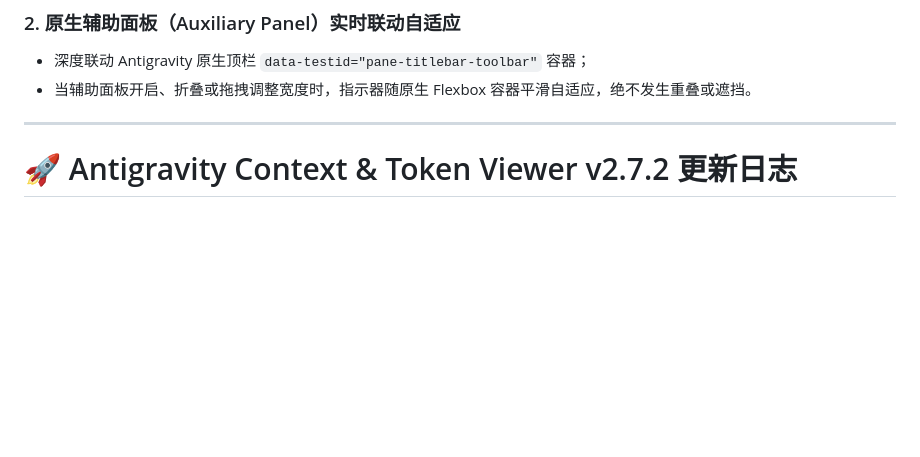
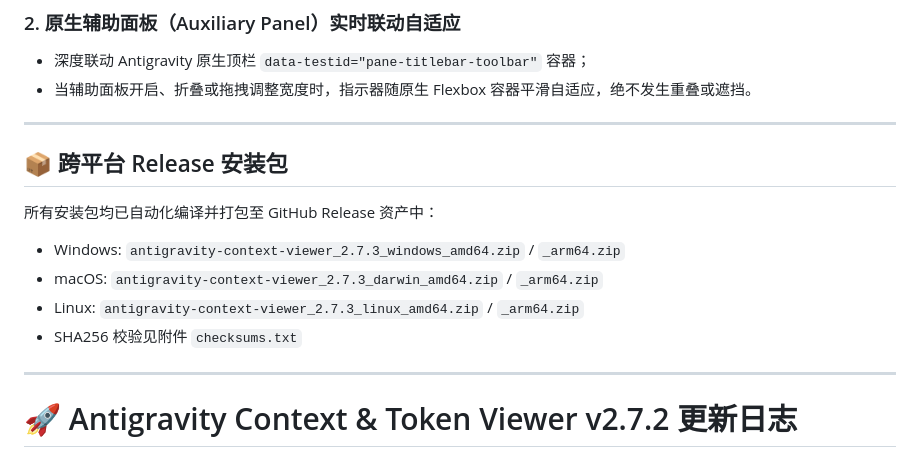
Before and after one commit to elviscjn-cjn/antigravity-context-viewer, a Markdown page: RELEASE_NOTES.md, the part around the change. GitHub-like rendering; blank space fills up the shorter version.

Commit message:
chore: update release notes asset links for v2.7.3

```diff
--- a/RELEASE_NOTES.md
+++ b/RELEASE_NOTES.md
@@ -14,6 +14,15 @@
 ### 2. 原生辅助面板（Auxiliary Panel）实时联动自适应
 - 深度联动 Antigravity 原生顶栏 `data-testid="pane-titlebar-toolbar"` 容器；
 - 当辅助面板开启、折叠或拖拽调整宽度时，指示器随原生 Flexbox 容器平滑自适应，绝不发生重叠或遮挡。
+
+---
+
+## 📦 跨平台 Release 安装包
+所有安装包均已自动化编译并打包至 GitHub Release 资产中：
+- Windows: `antigravity-context-viewer_2.7.3_windows_amd64.zip` / `_arm64.zip`
+- macOS: `antigravity-context-viewer_2.7.3_darwin_amd64.zip` / `_arm64.zip`
+- Linux: `antigravity-context-viewer_2.7.3_linux_amd64.zip` / `_arm64.zip`
+- SHA256 校验见附件 `checksums.txt`
 
 ---
 
```
